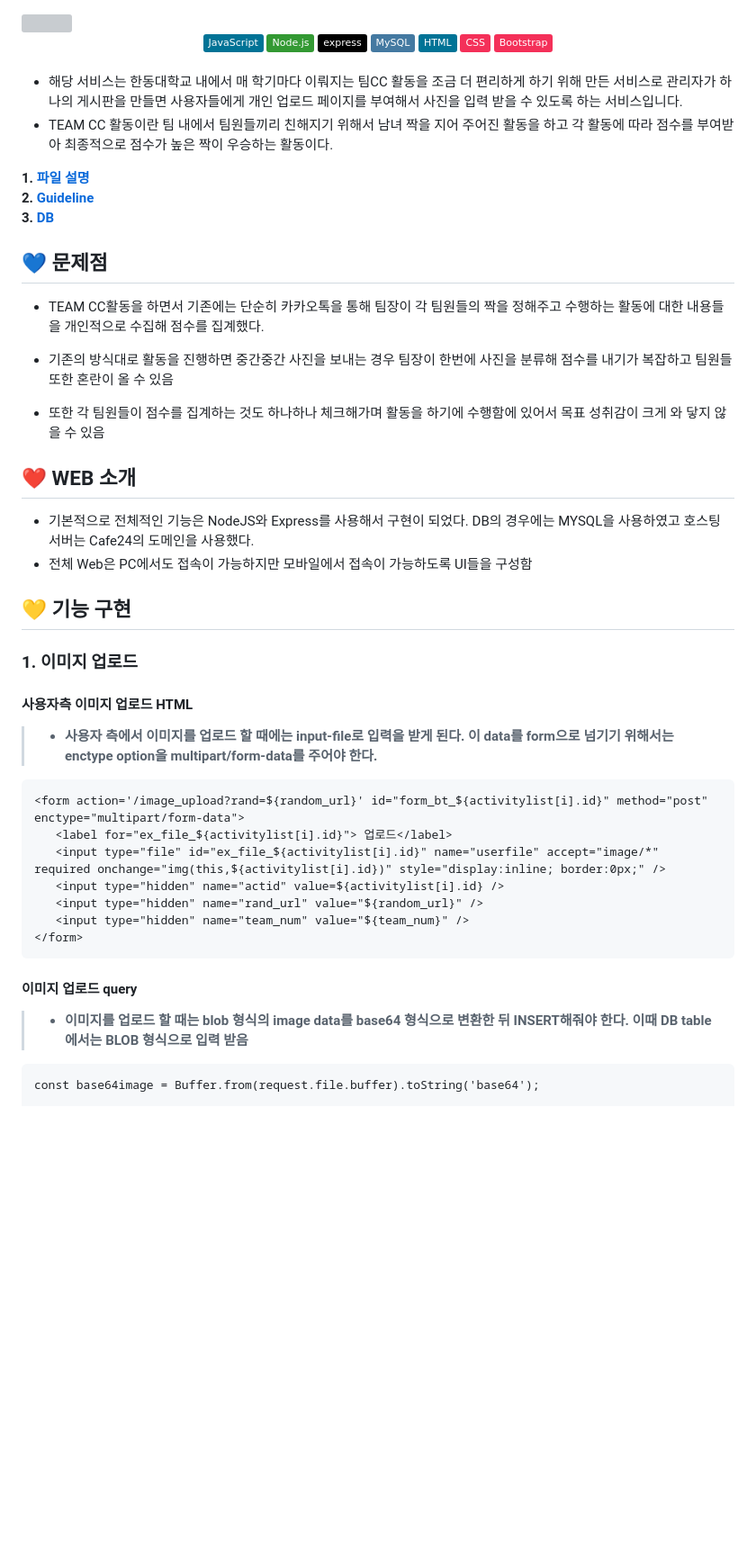
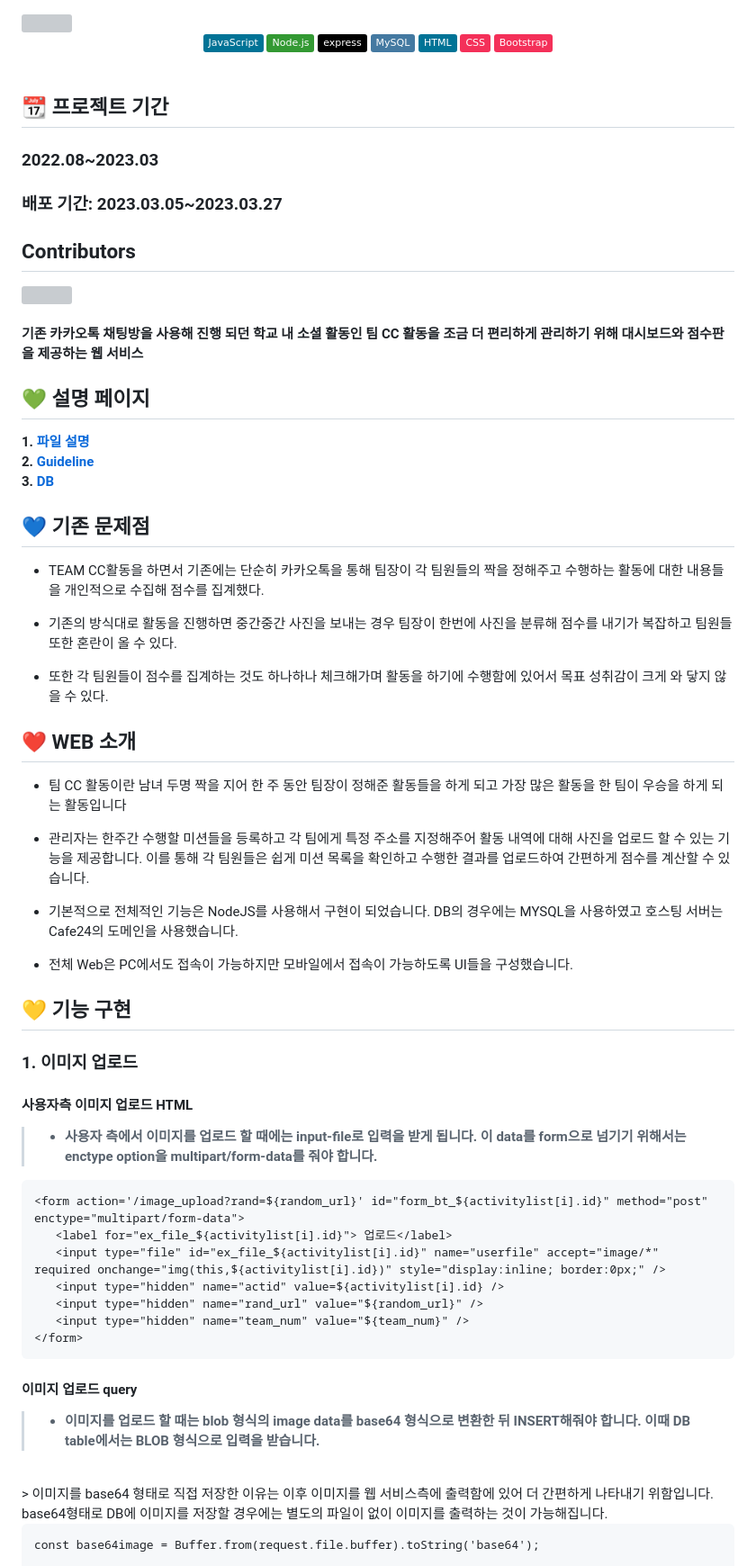
Before and after one commit to DevDachan/TeamCC_Service, a Markdown page: README.md, the part around the change printed below. Shown: that part at 90% size. Drawn GitHub-style; badges without logos; blank space fills up the shorter version; grey boxes are pictures that could not be loaded.

````diff
--- a/README.md
+++ b/README.md
@@ -12,13 +12,30 @@
 </div>
 <br/>
 
+## :calendar: 프로젝트 기간
+### 2022.08~2023.03
+### 배포 기간: 2023.03.05~2023.03.27
 
 
-* 해당 서비스는 한동대학교 내에서 매 학기마다 이뤄지는 팀CC 활동을 조금 더 편리하게 하기 위해 만든 서비스로 관리자가 하나의 게시판을 만들면 사용자들에게 개인 업로드 페이지를 부여해서 사진을 입력 받을 수 있도록 하는 서비스입니다.
-* TEAM CC 활동이란 팀 내에서 팀원들끼리 친해지기 위해서 남녀 짝을 지어 주어진 활동을 하고 각 활동에 따라 점수를 부여받아 최종적으로 점수가 높은 짝이 우승하는 활동이다.
+## Contributors
+
+<a href="https://github.com/DevDachan/NodeJS-TeamCCService/graphs/contributors">
+  <img src="https://contrib.rocks/image?repo=DevDachan/NodeJS-TeamCCService" />
+</a>
+
+<br/>
+
+
+<br/>
+
+
+**기존 카카오톡 채팅방을 사용해 진행 되던 학교 내 소셜 활동인 팀 CC 활동을 조금 더 편리하게 관리하기 위해 대시보드와 점수판을 제공하는 웹 서비스**
+
 
 
 </br>
+
+## :green_heart: 설명 페이지
 
 **1. [파일 설명](FILE.md)**
 **2. [Guideline](https://daffodil-mum-545.notion.site/HGU-TEAM-CC-Site-Guideline-a33a35526b7043b6bc0446febb4c6510)**
@@ -28,24 +45,33 @@
 
 
 
-## :blue_heart:  문제점
+## :blue_heart:  기존 문제점
 - TEAM CC활동을 하면서 기존에는 단순히 카카오톡을 통해 팀장이 각 팀원들의 짝을 정해주고 수행하는 활동에
 대한 내용들을 개인적으로 수집해 점수를 집계했다.
 
 - 기존의 방식대로 활동을 진행하면 중간중간 사진을 보내는 경우 팀장이 한번에 사진을 분류해 점수를 내기가
-복잡하고 팀원들 또한 혼란이 올 수 있음
+복잡하고 팀원들 또한 혼란이 올 수 있다.
 
 - 또한 각 팀원들이 점수를 집계하는 것도 하나하나 체크해가며 활동을 하기에 수행함에 있어서 목표 성취감이
-크게 와 닿지 않을 수 있음
+크게 와 닿지 않을 수 있다.
 
 
 </br>
 
 ## :heart: WEB 소개
 
-- 기본적으로 전체적인 기능은 NodeJS와 Express를 사용해서 구현이 되었다. DB의 경우에는 MYSQL을 사용하였고
-호스팅 서버는 Cafe24의 도메인을 사용했다.
-- 전체 Web은 PC에서도 접속이 가능하지만 모바일에서 접속이 가능하도록 UI들을 구성함
+
+* 팀 CC 활동이란 남녀 두명 짝을 지어 한 주 동안 팀장이 정해준 활동들을 하게 되고 가장 많은 활동을 한 팀이 우승을 하게 되는 활동입니다
+
+* 관리자는 한주간 수행할 미션들을 등록하고 각 팀에게 특정 주소를 지정해주어 활동 내역에 대해 사진을 업로드 할 수 있는 기능을 제공합니다. 이를 통해 각 팀원들은 쉽게 미션 목록을 확인하고 수행한 결과를 업로드하여 간편하게 점수를 계산할 수 있습니다.
+
+
+- 기본적으로 전체적인 기능은 NodeJS를 사용해서 구현이 되었습니다. DB의 경우에는 MYSQL을 사용하였고
+호스팅 서버는 Cafe24의 도메인을 사용했습니다.
+
+- 전체 Web은 PC에서도 접속이 가능하지만 모바일에서 접속이 가능하도록 UI들을 구성했습니다.
+
+
 
 
 ## :yellow_heart: 기능 구현
@@ -53,7 +79,7 @@
 ### 1. 이미지 업로드
 
 #### 사용자측 이미지 업로드 HTML
-> * **사용자 측에서 이미지를 업로드 할 때에는 input-file로 입력을 받게 된다. 이 data를 form으로 넘기기 위해서는 enctype option을 multipart/form-data를 주어야 한다.**
+> * **사용자 측에서 이미지를 업로드 할 때에는 input-file로 입력을 받게 됩니다. 이 data를 form으로 넘기기 위해서는 enctype option을 multipart/form-data를 줘야 합니다.**
 ```
 <form action='/image_upload?rand=${random_url}' id="form_bt_${activitylist[i].id}" method="post" enctype="multipart/form-data">
    <label for="ex_file_${activitylist[i].id}"> 업로드</label>
@@ -65,7 +91,10 @@
 ```
 
 #### 이미지 업로드 query
-> * **이미지를 업로드 할 때는 blob 형식의 image data를 base64 형식으로 변환한 뒤 INSERT해줘야 한다. 이때 DB table에서는 BLOB 형식으로 입력 받음**
+> * **이미지를 업로드 할 때는 blob 형식의 image data를 base64 형식으로 변환한 뒤 INSERT해줘야 합니다. 이때 DB table에서는 BLOB 형식으로 입력을 받습니다.**
+<br/>
+> 이미지를 base64 형태로 직접 저장한 이유는 이후 이미지를 웹 서비스측에 출력함에 있어 더 간편하게 나타내기 위함입니다. base64형태로 DB에 이미지를 저장할 경우에는 별도의 파일이 없이 이미지를 출력하는 것이 가능해집니다.
+
 ```
 const base64image = Buffer.from(request.file.buffer).toString('base64');
 
````
Also changed, not shown: other parts of README.md (+21 -6 lines).
